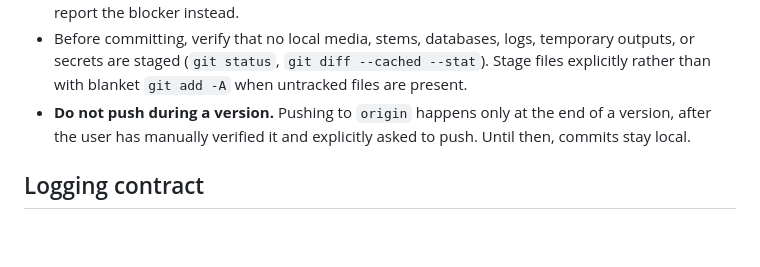
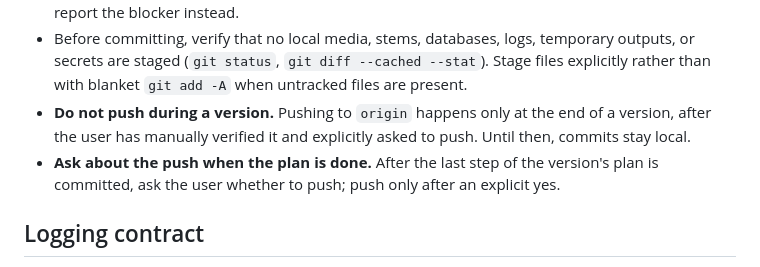
Before and after one commit to sergeypolevich/separate-music-instruments, a Markdown page: app/skills/audio-stems-development.md, the part around the change. Drawn GitHub-style; blank space fills up the shorter version.

Commit message:
Ask the user about pushing once a version's plan is done
Co-Authored-By: Claude Opus 5.5 <noreply@anthropic.com>

```diff
--- a/app/skills/audio-stems-development.md
+++ b/app/skills/audio-stems-development.md
@@ -23,6 +23,7 @@ Read this file and the linked project specification in `AGENTS.md` (repository r
 - **Commit automatically after every completed step.** When a step's checks (offline suite, stage checks, and the live Spiro Agnew E2E gate above) pass and the diff is reviewed, create a local commit without asking. One step = one focused commit with a descriptive message. Do not batch several steps into one commit, and do not commit a step whose gate failed or could not run — report the blocker instead.
 - Before committing, verify that no local media, stems, databases, logs, temporary outputs, or secrets are staged (`git status`, `git diff --cached --stat`). Stage files explicitly rather than with blanket `git add -A` when untracked files are present.
 - **Do not push during a version.** Pushing to `origin` happens only at the end of a version, after the user has manually verified it and explicitly asked to push. Until then, commits stay local.
+- **Ask about the push when the plan is done.** After the last step of the version's plan is committed, ask the user whether to push; push only after an explicit yes.
 
 ## Logging contract
 
```
